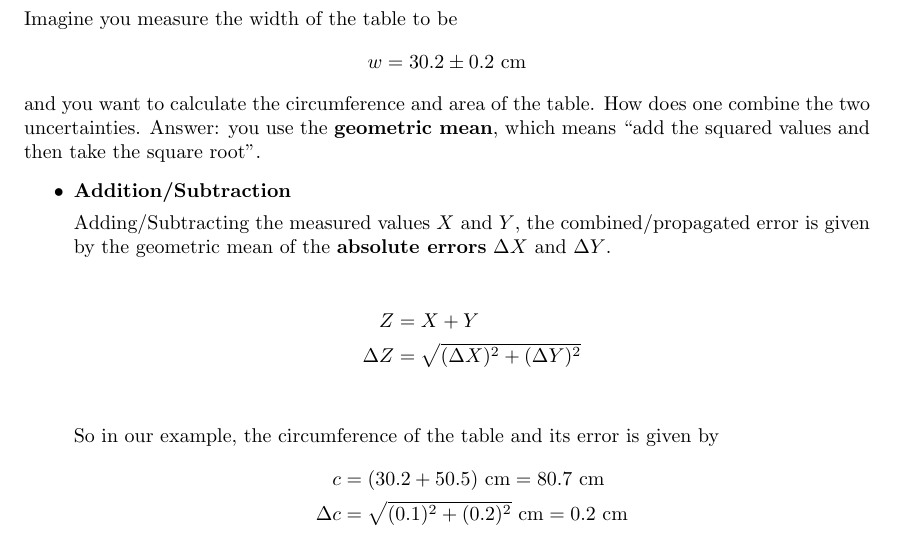
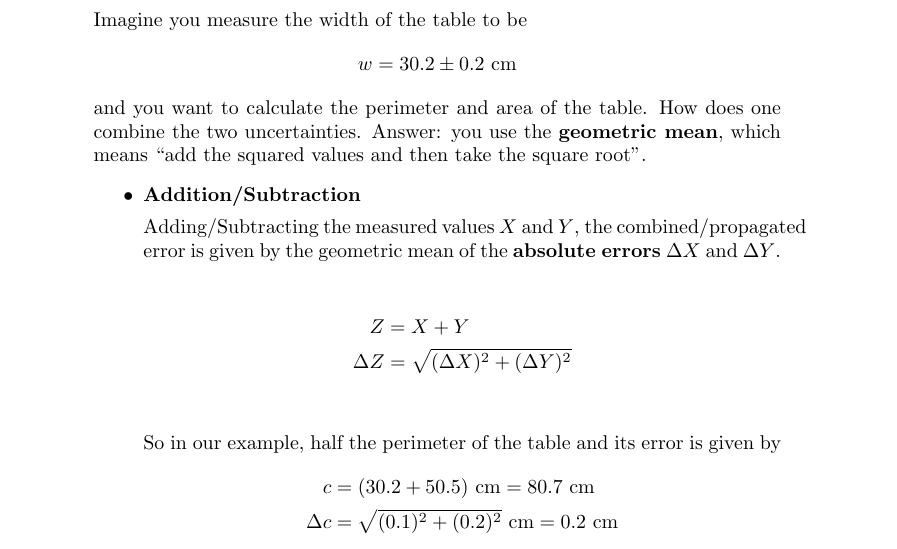
Before and after one commit to semodi/error_prop, a LaTeX document (error_prop.tex): part of page 2 of 3, cut so that both start at the same text. Compiled offline with pdfLaTeX.

Commit message:
corrected circumference mistake

```diff
--- a/error_prop.tex
+++ b/error_prop.tex
@@ -1,7 +1,7 @@
 \documentclass[a4paper,10pt]{article}
 \usepackage[utf8]{inputenc}
 \usepackage{amsmath}
-\usepackage{a4wide}
+
 
 
 %opening
@@ -82,7 +82,7 @@ Imagine you measure the width of the table to be
 \[
  w = 30.2 \pm 0.2 \text{ cm}
 \]
-and you want to calculate the circumference and area of the table. How does one combine the two uncertainties. Answer: you use the
+and you want to calculate the perimeter and area of the table. How does one combine the two uncertainties. Answer: you use the
 \textbf{geometric mean}, which means ``add the squared values and then take the square root''.
 \begin{itemize}
  \item \textbf{Addition/Subtraction}
@@ -95,7 +95,7 @@ and you want to calculate the circumference and area of the table. How does one
   \Delta Z &= \sqrt{(\Delta X)^2 + (\Delta Y)^2} \\
  \end{align*}
 
- So in our example, the circumference of the table and its error is given by
+ So in our example, half the perimeter of the table and its error is given by
  \begin{align*}
   c &= (30.2 + 50.5) \text{ cm} = 80.7 \text{ cm} \\
   \Delta c &= \sqrt{(0.1)^2+(0.2)^2} \text{ cm}= 0.2 \text{ cm}
```
Also changed, not shown: error_prop.pdf, 1 other file.
